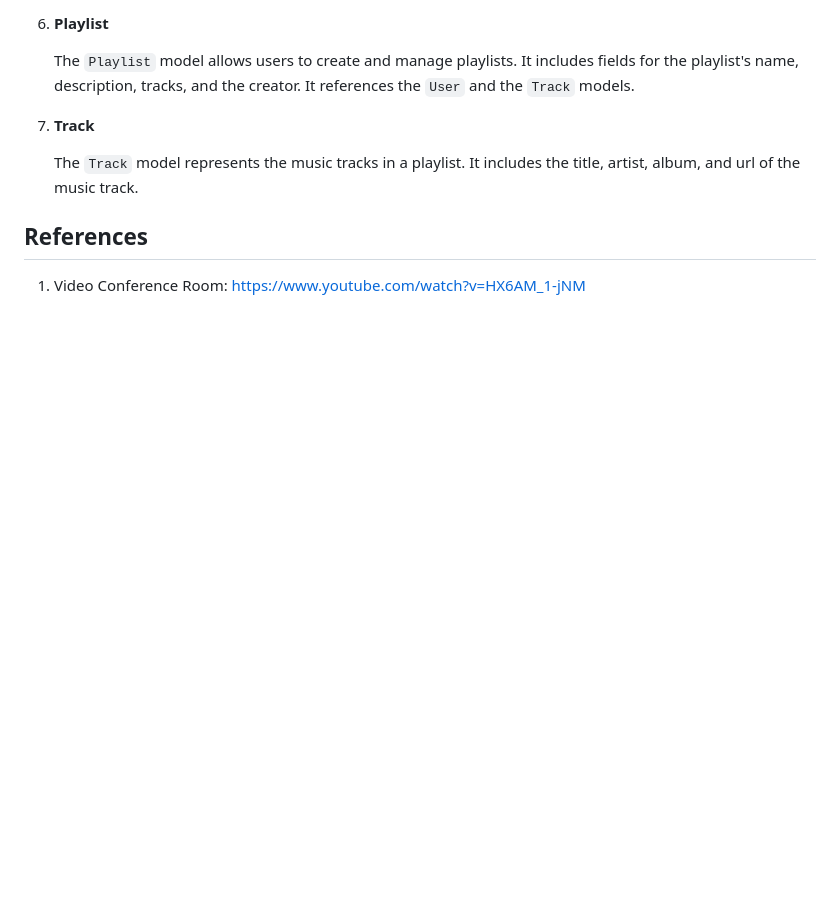
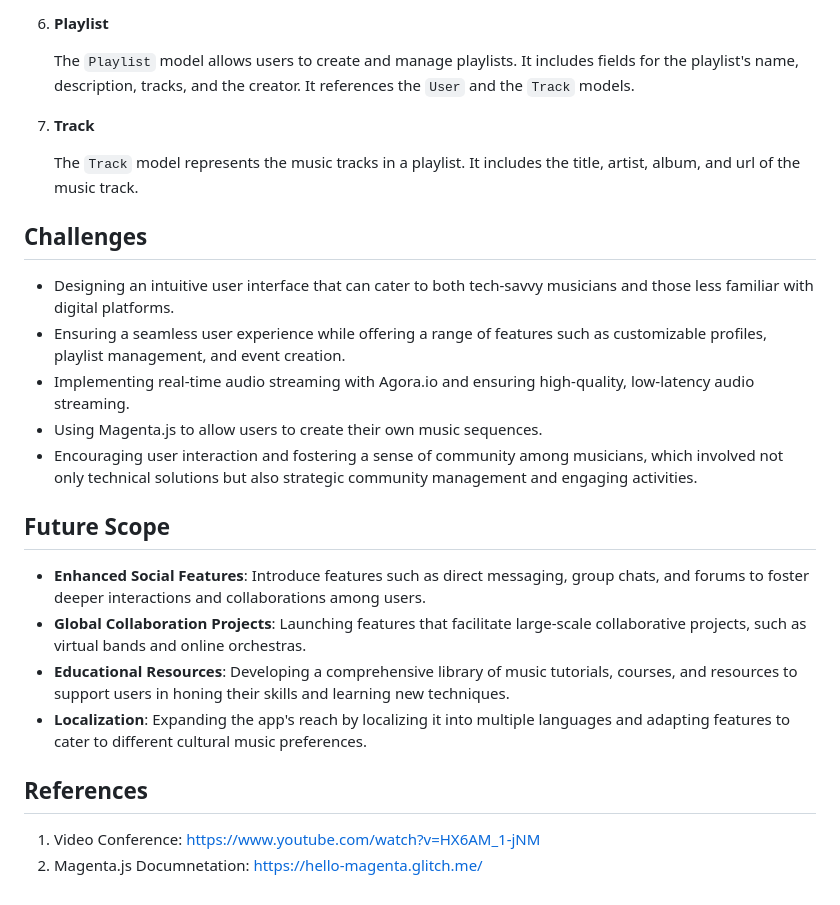
Before and after one commit to AryanAAB/RhythmRealm, a Markdown page: README.md, the part around the change. Drawn GitHub-style; blank space fills up the shorter version.

```diff
--- a/README.md
+++ b/README.md
@@ -181,5 +181,21 @@ Make sure you have a database in MongoDB Atlas, OpenCage Geocoding, and Agora.io
 
     The `Track` model represents the music tracks in a playlist. It includes the title, artist, album, and url of the music track.
 
+## Challenges
+
+- Designing an intuitive user interface that can cater to both tech-savvy musicians and those less familiar with digital platforms.
+- Ensuring a seamless user experience while offering a range of features such as customizable profiles, playlist management, and event creation.
+- Implementing real-time audio streaming with Agora.io and ensuring high-quality, low-latency audio streaming.
+- Using Magenta.js to allow users to create their own music sequences.
+- Encouraging user interaction and fostering a sense of community among musicians, which involved not only technical solutions but also strategic community management and engaging activities.
+
+## Future Scope
+
+- **Enhanced Social Features**: Introduce features such as direct messaging, group chats, and forums to foster deeper interactions and collaborations among users.
+- **Global Collaboration Projects**: Launching features that facilitate large-scale collaborative projects, such as virtual bands and online orchestras.
+- **Educational Resources**: Developing a comprehensive library of music tutorials, courses, and resources to support users in honing their skills and learning new techniques.
+- **Localization**: Expanding the app's reach by localizing it into multiple languages and adapting features to cater to different cultural music preferences.
+
 ## References
-1. Video Conference Room: https://www.youtube.com/watch?v=HX6AM_1-jNM
+1. Video Conference: https://www.youtube.com/watch?v=HX6AM_1-jNM
+2. Magenta.js Documnetation: https://hello-magenta.glitch.me/
```
